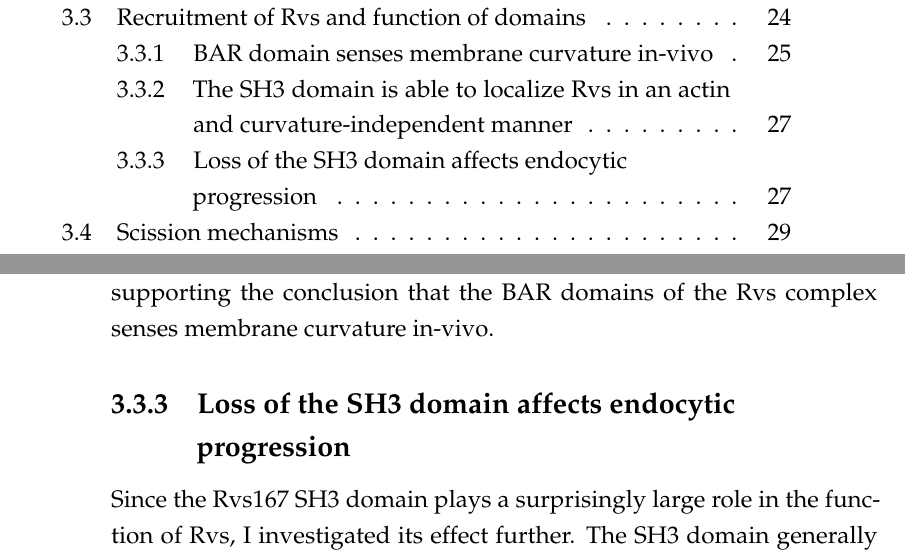
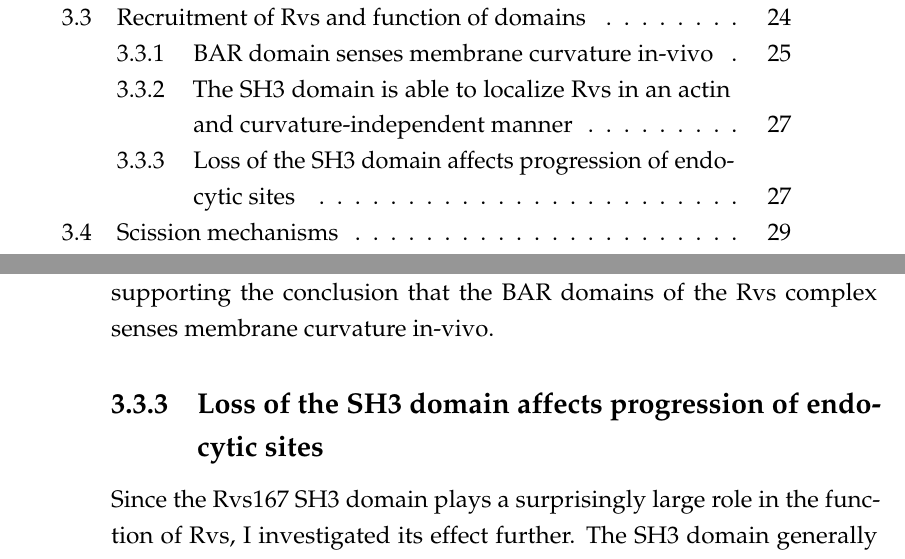
Before and after one commit to deepikaamenon/thesis_2021, a LaTeX thesis (main.tex, which reads Chapters/Results.tex): two parts of pages 14 and 47 of 61, joined at a grey line, cut so that both start at the same text. Compiled offline with pdfLaTeX.

Commit message:
txs auto checkin

```diff
--- a/Chapters/Results.tex
+++ b/Chapters/Results.tex
@@ -86,7 +86,7 @@ The Rvs complex, as has been discussed in section \ref{Ch:Intro}, influences eff
 	\vspace{5mm}
 Surprisingly, full-length Rvs is transiently localized to the plasma membrane in spite of the LatA treatment, suggesting that the SH3 domain is able to recruit Rvs to the plasma membrane. This recruitment occurs in the absence of a BAR-membrane interaction, since BAR-GFP localization is completely removed in LatA treated cells. Rvs167-GFP patches are transient, so an assembly-disassembly mechanism is mediated by the SH3 domain outside of its BAR domain interaction. Localization of Rvs161, which does not have an SH3 domain, is also removed by LatA treatment12, supporting the conclusion that the BAR domains of the Rvs complex senses membrane curvature in-vivo.
 
-	\subsection{Loss of the SH3 domain affects endocytic\\ progression}
+	\subsection{Loss of the SH3 domain affects progression of endocytic sites}
 Since the Rvs167 SH3 domain plays a surprisingly large role in the function of Rvs, I investigated its effect further. The SH3 domain generally mediates protein-protein interaction by binding to proline-rich sequences that contain a core PXXP motif13,14 (where X is any amino acid). These domains are ubiquitous in cellular interaction pathways, and several endocytic proteins have at least one SH3 domain, found to self-regulate activity, as well as to modulate local concentrations of protein. Although SH3 domains are abundant, they appear to have specific of binding partners. For the Rvs167 SH3 domain, neither the specific binding partner, nor its function in the scheme of endocytosis is known. From early work, the BAR domain is expected to act as the functional module of the Rvs proteins: most of the phenotypes of Rvs deletion can be compensated by expression of the BAR domain alone, although the SH3 domain is required in addition to the BAR domain for bipolar budding pattern15.
 
 	\vspace{5mm}
```
